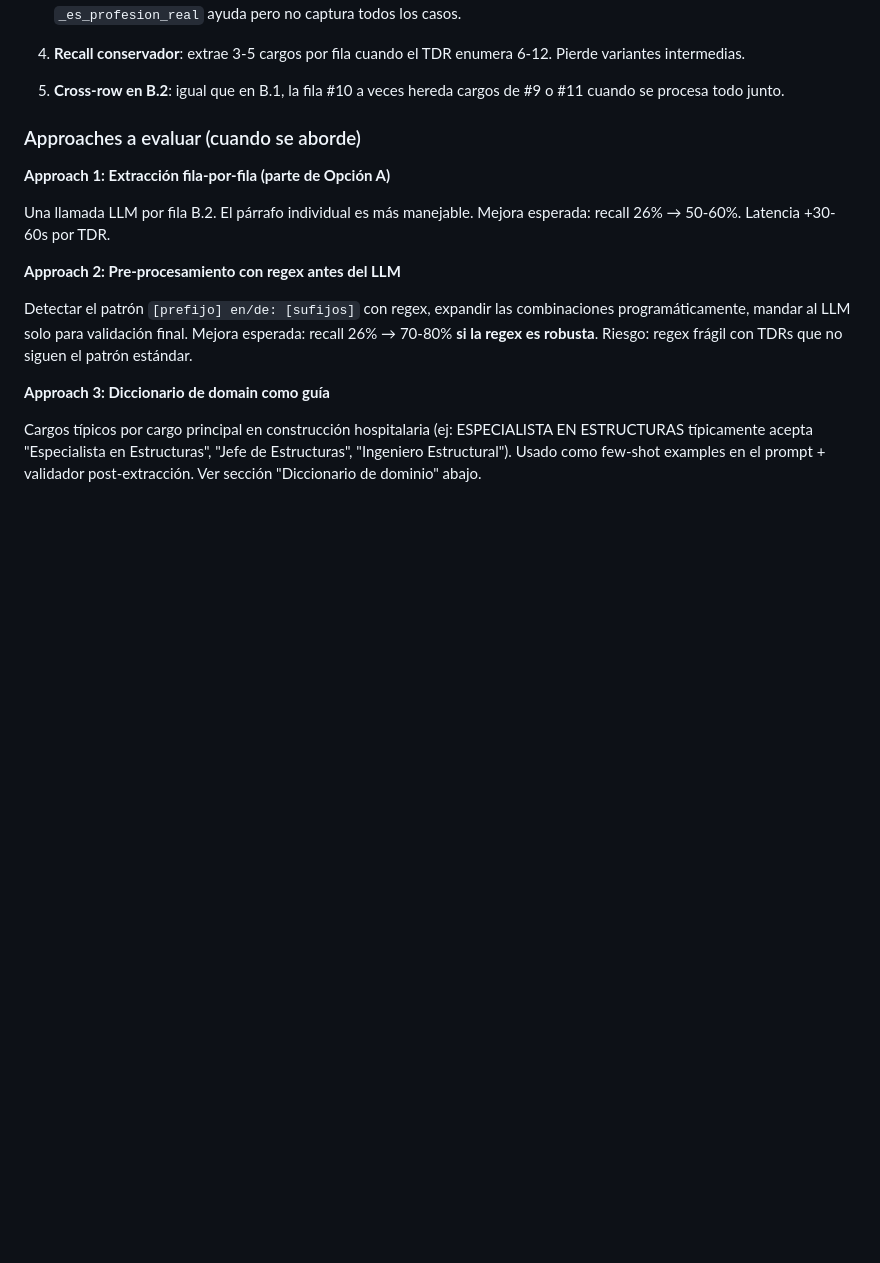
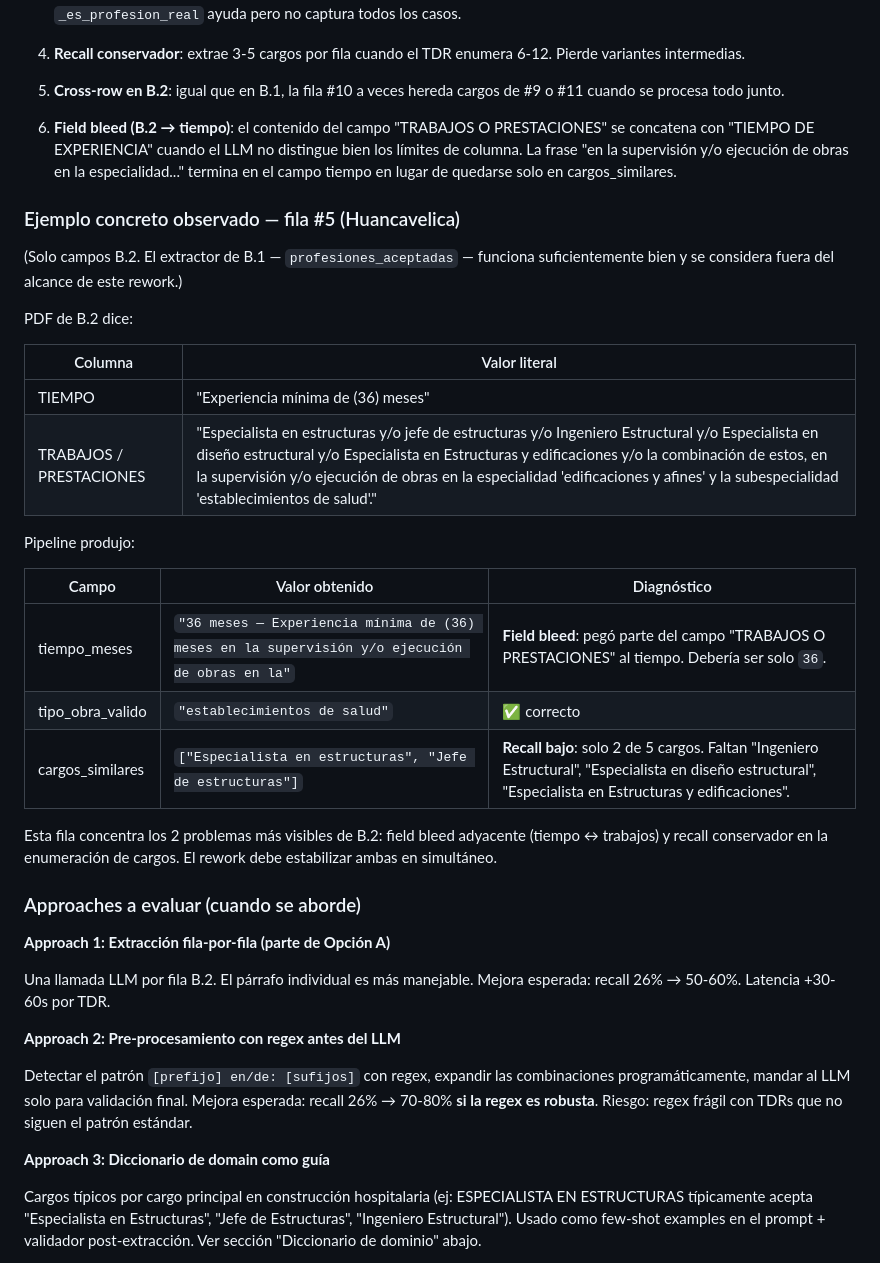
Before and after one commit to rafram96/InfoObras, a Markdown page: docs/proximas-mejoras-tdr.md, the part around the change. Drawn GitHub-style; blank space fills up the shorter version.

Commit message:
docs: agregar seccion dedicada a mejorar logica de B.2 con ejemplo real
B.2 (cargos similares + tiempo + tipo_obra) es la peor parte del
pipeline (F1 ~0.30, recall ~26%). Tiene complicaciones propias vs B.1:
parrafos verbosos, patron prefijo-sufijo, footnotes, mezcla con
tipo de obra, y field bleed con la columna tiempo.

Captura:
- Por que B.2 es harder que B.1 (tabla comparativa)
- 6 problemas especificos observados (incluido field bleed en tiempo)
- Ejemplo concreto fila #5 Huancavelica con valores reales
- 4 approaches a evaluar (row-by-row, regex pre-proc, diccionario,
  hibrido recomendado)
- Estimacion 2-3 dias para enfoque hibrido
- Mejora esperada F1 0.30 -> 0.65-0.75

Excluye explicitamente B.1 (profesiones) que se considera suficiente.

```diff
--- a/docs/proximas-mejoras-tdr.md
+++ b/docs/proximas-mejoras-tdr.md
@@ -192,6 +192,36 @@ Opción A (aunque se beneficia), B.2 tiene complicaciones propias.
 
 5. **Cross-row en B.2**: igual que en B.1, la fila #10 a veces hereda cargos
    de #9 o #11 cuando se procesa todo junto.
+
+6. **Field bleed (B.2 → tiempo)**: el contenido del campo "TRABAJOS O
+   PRESTACIONES" se concatena con "TIEMPO DE EXPERIENCIA" cuando el LLM no
+   distingue bien los límites de columna. La frase "en la supervisión y/o
+   ejecución de obras en la especialidad..." termina en el campo tiempo
+   en lugar de quedarse solo en cargos_similares.
+
+### Ejemplo concreto observado — fila #5 (Huancavelica)
+
+(Solo campos B.2. El extractor de B.1 — `profesiones_aceptadas` — funciona
+suficientemente bien y se considera fuera del alcance de este rework.)
+
+PDF de B.2 dice:
+
+| Columna             | Valor literal                                                                                                                                                                                                                                |
+|---------------------|----------------------------------------------------------------------------------------------------------------------------------------------------------------------------------------------------------------------------------------------|
+| TIEMPO              | "Experiencia mínima de (36) meses"                                                                                                                                                                                                            |
+| TRABAJOS / PRESTACIONES | "Especialista en estructuras y/o jefe de estructuras y/o Ingeniero Estructural y/o Especialista en diseño estructural y/o Especialista en Estructuras y edificaciones y/o la combinación de estos, en la supervisión y/o ejecución de obras en la especialidad 'edificaciones y afines' y la subespecialidad 'establecimientos de salud'." |
+
+Pipeline produjo:
+
+| Campo               | Valor obtenido                                                                                                       | Diagnóstico        |
+|---------------------|----------------------------------------------------------------------------------------------------------------------|--------------------|
+| tiempo_meses        | `"36 meses — Experiencia mínima de (36) meses en la supervisión y/o ejecución de obras en la"`                        | **Field bleed**: pegó parte del campo "TRABAJOS O PRESTACIONES" al tiempo. Debería ser solo `36`. |
+| tipo_obra_valido    | `"establecimientos de salud"`                                                                                        | ✅ correcto        |
+| cargos_similares    | `["Especialista en estructuras", "Jefe de estructuras"]`                                                             | **Recall bajo**: solo 2 de 5 cargos. Faltan "Ingeniero Estructural", "Especialista en diseño estructural", "Especialista en Estructuras y edificaciones". |
+
+Esta fila concentra los 2 problemas más visibles de B.2: field bleed adyacente
+(tiempo ↔ trabajos) y recall conservador en la enumeración de cargos. El
+rework debe estabilizar ambas en simultáneo.
 
 ### Approaches a evaluar (cuando se aborde)
 
```
